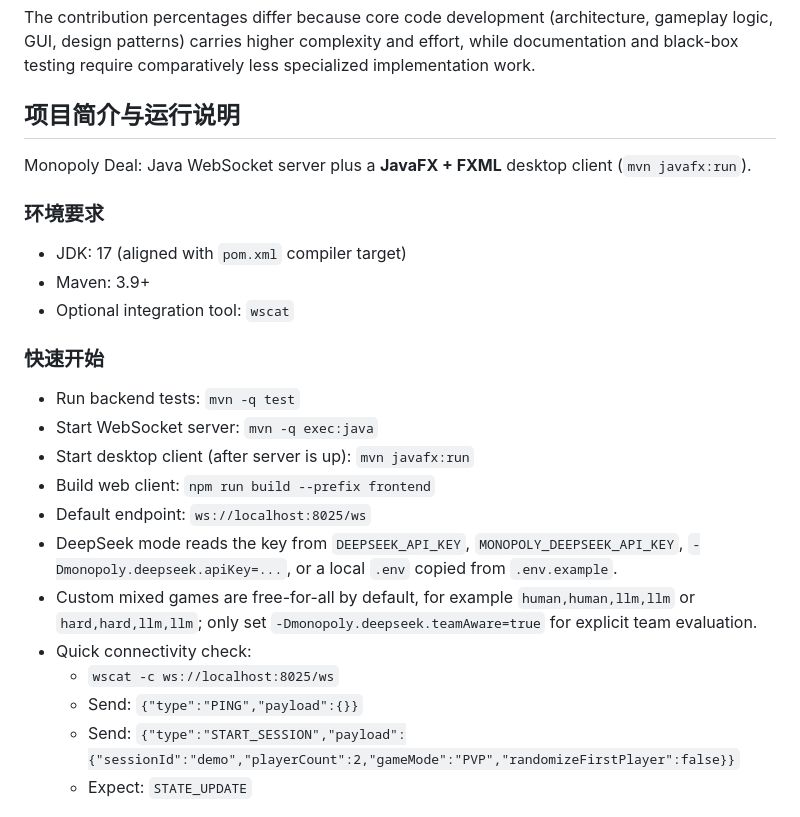
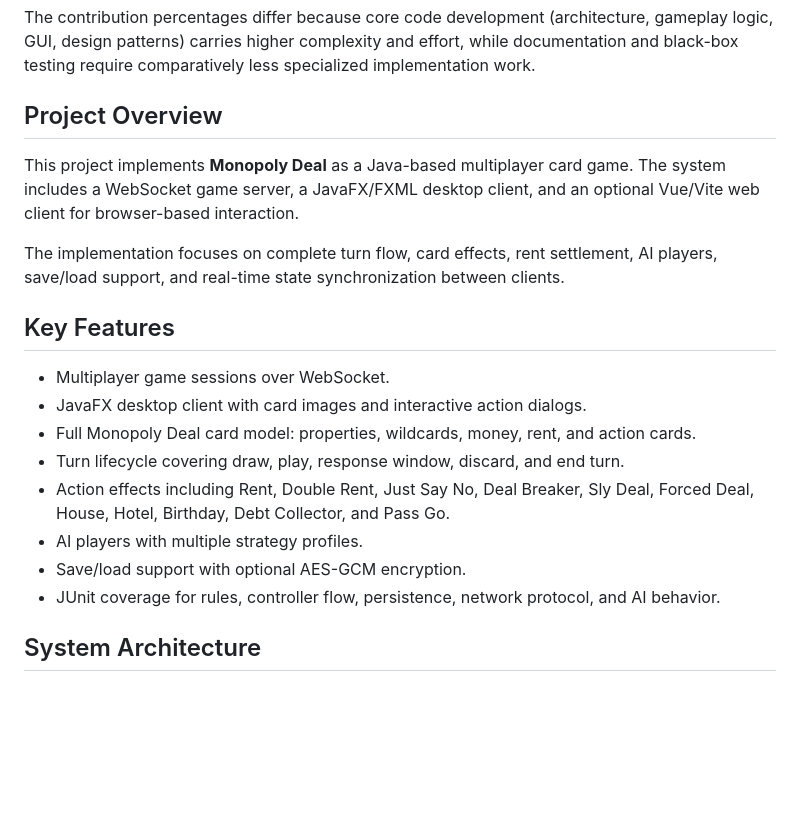
Before and after one commit to NEVER-AGAIN-RAY/Monopoly_Group7, a Markdown page: README.md, the part around one of its changes. Drawn GitHub-style; blank space fills up the shorter version.

```diff
--- a/README.md
+++ b/README.md
@@ -34,28 +34,26 @@ Phase-1 due Week 8 (2026-04-22). Phase-2 due Week 15 (2026-06-09). Demo on 2026-
 
 The contribution percentages differ because core code development (architecture, gameplay logic, GUI, design patterns) carries higher complexity and effort, while documentation and black-box testing require comparatively less specialized implementation work.
 
-## 项目简介与运行说明
+## Project Overview
 
-Monopoly Deal: Java WebSocket server plus a **JavaFX + FXML** desktop client (`mvn javafx:run`).
+This project implements **Monopoly Deal** as a Java-based multiplayer card game.
+The system includes a WebSocket game server, a JavaFX/FXML desktop client, and an
+optional Vue/Vite web client for browser-based interaction.
 
-### 环境要求
+The implementation focuses on complete turn flow, card effects, rent settlement,
+AI players, save/load support, and real-time state synchronization between clients.
 
-- JDK: 17 (aligned with `pom.xml` compiler target)
-- Maven: 3.9+
-- Optional integration tool: `wscat`
+## Key Features
 
-### 快速开始
+- Multiplayer game sessions over WebSocket.
+- JavaFX desktop client with card images and interactive action dialogs.
+- Full Monopoly Deal card model: properties, wildcards, money, rent, and action cards.
+- Turn lifecycle covering draw, play, response window, discard, and end turn.
+- Action effects including Rent, Double Rent, Just Say No, Deal Breaker, Sly Deal,
+  Forced Deal, House, Hotel, Birthday, Debt Collector, and Pass Go.
+- AI players with multiple strategy profiles.
+- Save/load support with optional AES-GCM encryption.
+- JUnit coverage for rules, controller flow, persistence, network protocol, and AI behavior.
 
-- Run backend tests: `mvn -q test`
-- Start WebSocket server: `mvn -q exec:java`
-- Start desktop client (after server is up): `mvn javafx:run`
-- Build web client: `npm run build --prefix frontend`
-- Default endpoint: `ws://localhost:8025/ws`
-- DeepSeek mode reads the key from `DEEPSEEK_API_KEY`, `MONOPOLY_DEEPSEEK_API_KEY`, `-Dmonopoly.deepseek.apiKey=...`, or a local `.env` copied from `.env.example`.
-- Custom mixed games are free-for-all by default, for example `human,human,llm,llm` or `hard,hard,llm,llm`; only set `-Dmonopoly.deepseek.teamAware=true` for explicit team evaluation.
-- Quick connectivity check:
-  - `wscat -c ws://localhost:8025/ws`
-  - Send: `{"type":"PING","payload":{}}`
-  - Send: `{"type":"START_SESSION","payload":{"sessionId":"demo","playerCount":2,"gameMode":"PVP","randomizeFirstPlayer":false}}`
-  - Expect: `STATE_UPDATE`
+## System Architecture
 
```
Also changed, not shown: other parts of README.md (+110 -23 lines).
